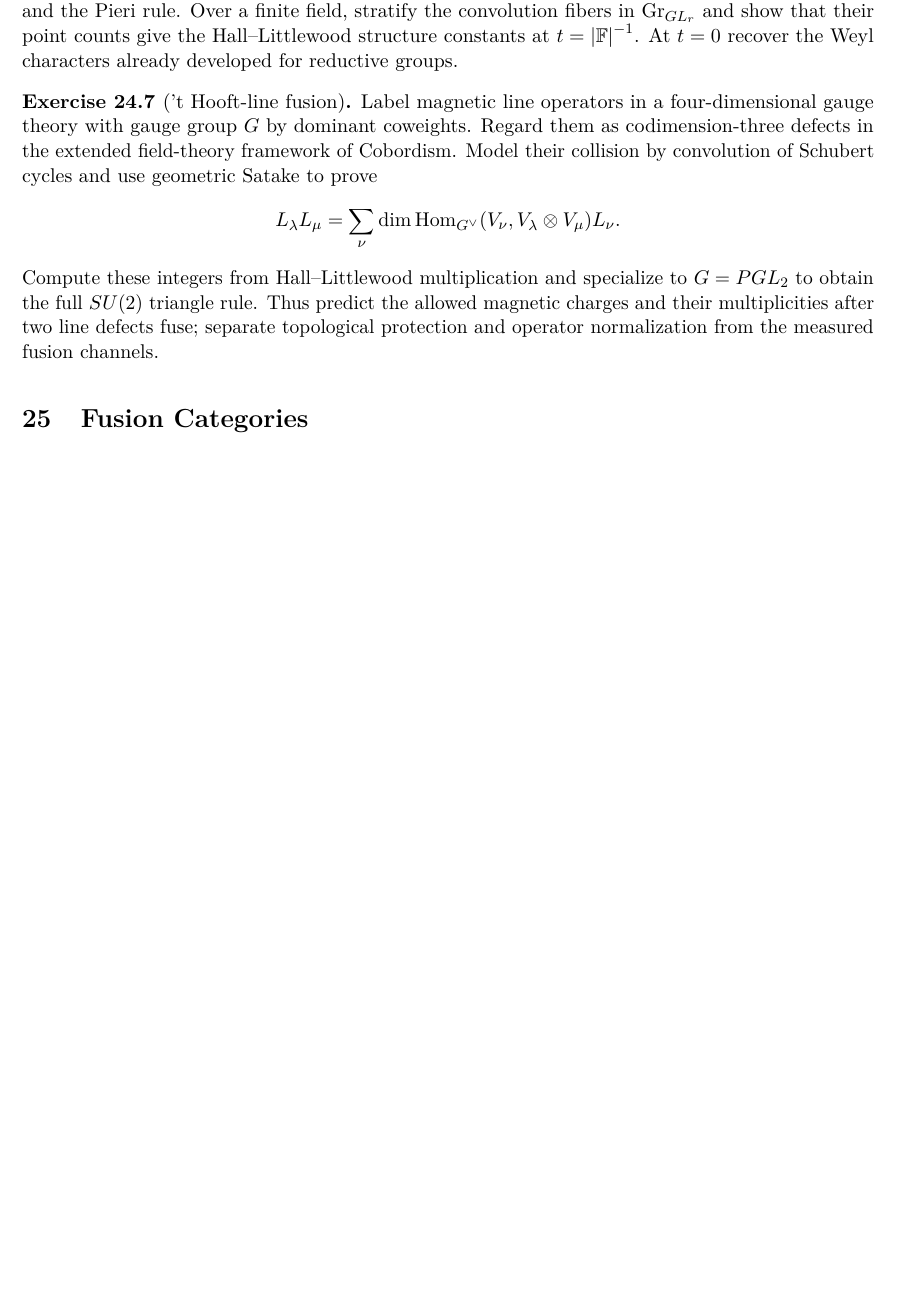
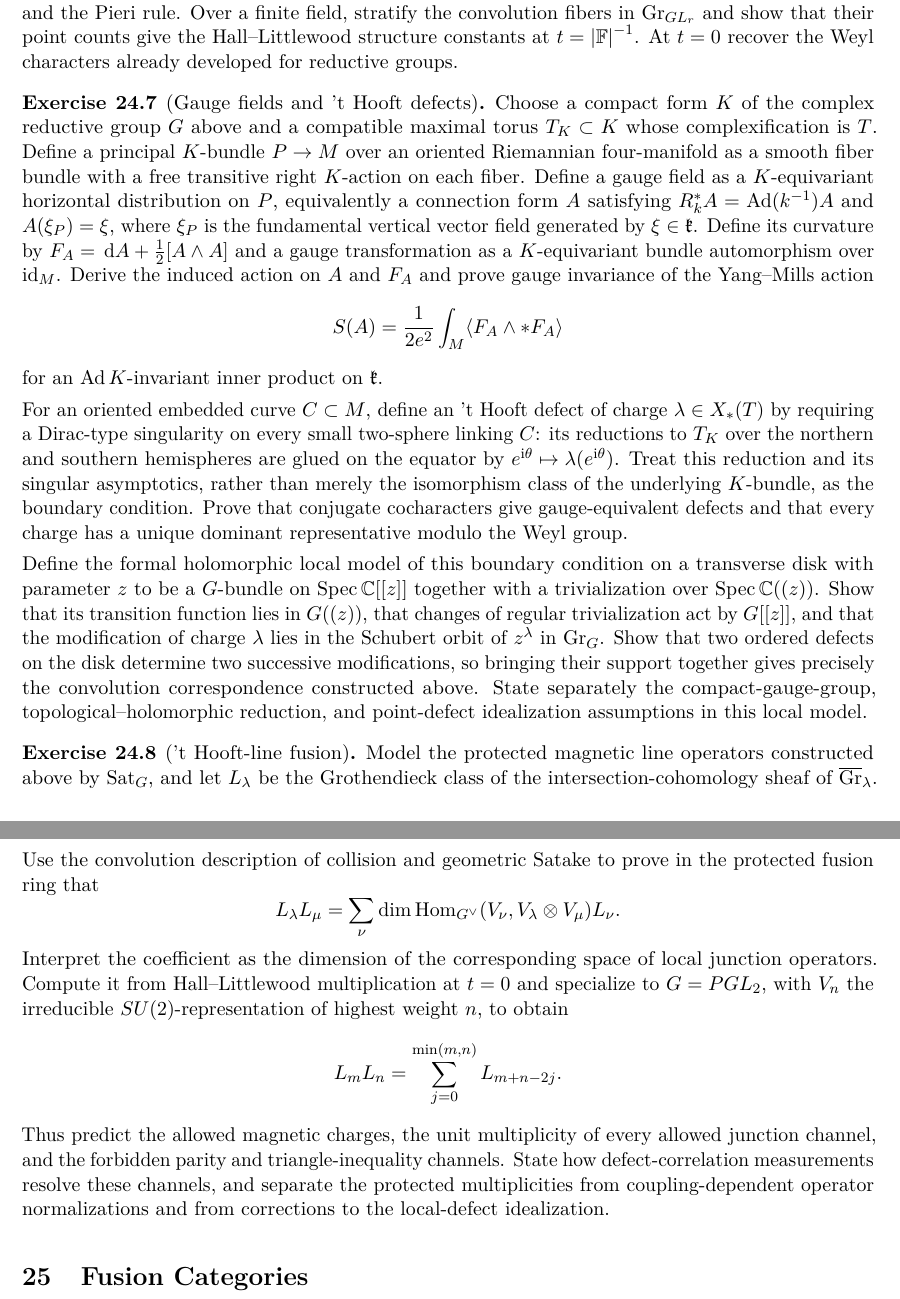
Before and after one commit to PaulGustafson/paulgustafson.github.io, a LaTeX document (Emergent_Mathematics.tex, which reads Emergent_Mathematics_Geometry.tex): part of page 36 of 42 before the commit and two parts of pages 36 and 37 of 42 after it, the two joined at a grey line, cut so that both start at the same text, the shorter picture padded with empty space. Compiled offline with pdfLaTeX.

Commit message:
Develop gauge bridge to geometric Satake

```diff
--- a/Emergent_Mathematics_Geometry.tex
+++ b/Emergent_Mathematics_Geometry.tex
@@ -620,20 +620,69 @@ $t=\abs{\mathbb F}^{-1}$.  At $t=0$ recover the Weyl characters already
 developed for reductive groups.
 \end{exercise}
 
+\begin{exercise}[Gauge fields and 't Hooft defects]
+Choose a compact form $K$ of the complex reductive group $G$ above and a
+compatible maximal torus $T_K\subset K$ whose complexification is $T$.  Define a
+principal $K$-bundle $P\to M$ over an oriented Riemannian four-manifold as a
+smooth fiber bundle with a free transitive right $K$-action on each fiber.
+Define a gauge field as a $K$-equivariant horizontal distribution on $P$,
+equivalently a connection form $A$ satisfying
+$R_k^*A=\Ad(k^{-1})A$ and $A(\xi_P)=\xi$, where $\xi_P$ is the
+fundamental vertical vector field generated by $\xi\in\mathfrak k$.  Define
+its curvature by
+$F_A=\dd A+\frac12[A\wedge A]$ and a gauge transformation as a
+$K$-equivariant bundle automorphism over $\id_M$.  Derive the induced action
+on $A$ and $F_A$ and prove gauge invariance of the Yang--Mills action
+\[
+ S(A)=\frac{1}{2e^2}\int_M\langle F_A\wedge *F_A\rangle
+\]
+for an $\Ad K$-invariant inner product on $\mathfrak k$.
+
+For an oriented embedded curve $C\subset M$, define an 't Hooft defect of
+charge $\lambda\in X_*(T)$ by requiring a Dirac-type singularity on every
+small two-sphere linking $C$: its reductions to $T_K$ over the northern and
+southern hemispheres are glued on the equator by
+$e^{\ii\theta}\mapsto\lambda(e^{\ii\theta})$.  Treat this reduction and its
+singular asymptotics, rather than merely the isomorphism class of the
+underlying $K$-bundle, as the boundary condition.  Prove that conjugate
+cocharacters give gauge-equivalent defects and that every charge has a unique
+dominant representative modulo the Weyl group.
+
+Define the formal holomorphic local model of this boundary condition on a
+transverse disk with parameter $z$ to be a $G$-bundle on
+$\operatorname{Spec}\C[[z]]$ together with a trivialization over
+$\operatorname{Spec}\C((z))$.  Show that its transition function lies in
+$G((z))$, that changes of regular trivialization act by $G[[z]]$, and that the
+modification of charge $\lambda$ lies in the Schubert orbit of
+$z^\lambda$ in $\operatorname{Gr}_G$.  Show that two ordered defects on the
+disk determine two successive modifications, so bringing their support
+together gives precisely the convolution correspondence constructed above.
+State separately the compact-gauge-group, topological--holomorphic reduction,
+and point-defect idealization assumptions in this local model.
+\end{exercise}
+
 \begin{exercise}['t Hooft-line fusion]
-Label magnetic line operators in a four-dimensional gauge theory with gauge
-group $G$ by dominant coweights.  Regard them as codimension-three defects in
-the extended field-theory framework of Cobordism.  Model their collision by convolution of
-Schubert cycles and use geometric Satake to prove
+Model the protected magnetic line operators constructed above by
+$\operatorname{Sat}_G$, and let $L_\lambda$ be the Grothendieck class of the
+intersection-cohomology sheaf of
+$\overline{\operatorname{Gr}}_\lambda$.  Use the convolution description of
+collision and geometric Satake to prove in the protected fusion ring that
 \[
  L_\lambda L_\mu=\sum_\nu
  \dim\Hom_{G^\vee}(V_\nu,V_\lambda\otimes V_\mu)L_\nu.
 \]
-Compute these integers from Hall--Littlewood multiplication and specialize to
-$G=PGL_2$ to obtain the full $SU(2)$ triangle rule.  Thus predict the allowed
-magnetic charges and their multiplicities after two line defects fuse;
-separate topological protection and operator normalization from the measured
-fusion channels.
+Interpret the coefficient as the dimension of the corresponding space of
+local junction operators.  Compute it from Hall--Littlewood multiplication at
+$t=0$ and specialize to $G=PGL_2$, with $V_n$ the irreducible
+$SU(2)$-representation of highest weight $n$, to obtain
+\[
+ L_mL_n=\sum_{j=0}^{\min(m,n)}L_{m+n-2j}.
+\]
+Thus predict the allowed magnetic charges, the unit multiplicity of every
+allowed junction channel, and the forbidden parity and triangle-inequality
+channels.  State how defect-correlation measurements resolve these channels,
+and separate the protected multiplicities from coupling-dependent operator
+normalizations and from corrections to the local-defect idealization.
 \end{exercise}
 
 \section{Fusion Categories}
```
Also changed, not shown: MANUSCRIPT_TODO.md (+1 -1 lines), Emergent_Mathematics.pdf.
